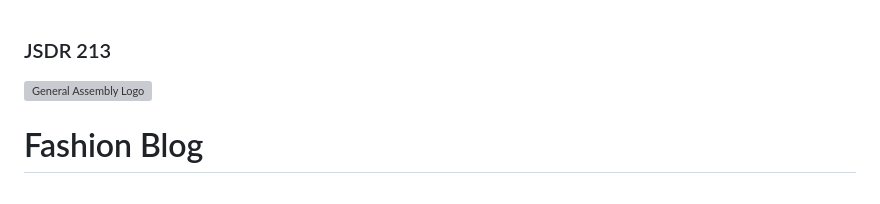
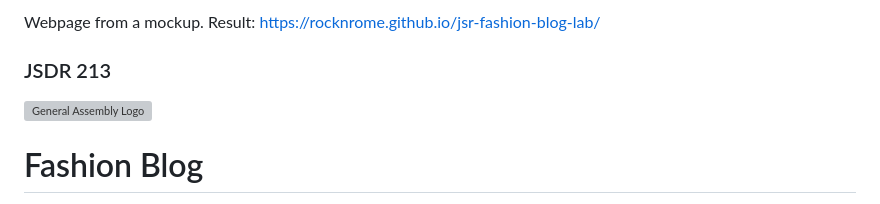
Before and after one commit to rocknrome/jsr-fashion-blog-lab, a Markdown page: README.md, the part around the change. Rendered like a GitHub page; grey boxes are pictures that could not be loaded.

```diff
--- a/README.md
+++ b/README.md
@@ -1,3 +1,7 @@
+Webpage from a mockup.
+Result: https://rocknrome.github.io/jsr-fashion-blog-lab/
+
+
 ### JSDR 213
 
 [![General Assembly Logo](https://camo.githubusercontent.com/1a91b05b8f4d44b5bbfb83abac2b0996d8e26c92/687474703a2f2f692e696d6775722e636f6d2f6b6538555354712e706e67)](https://generalassemb.ly/education/web-development-immersive)
```
